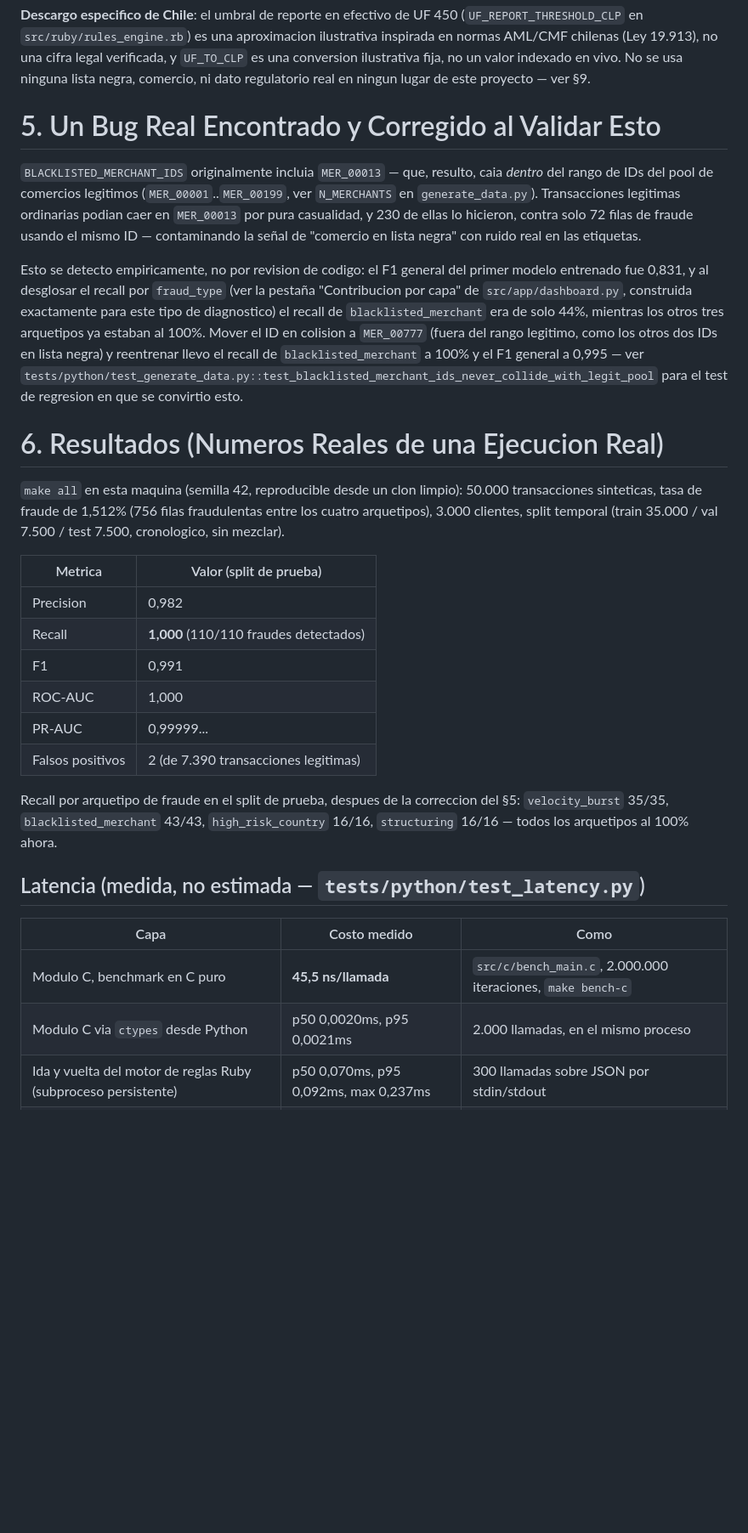
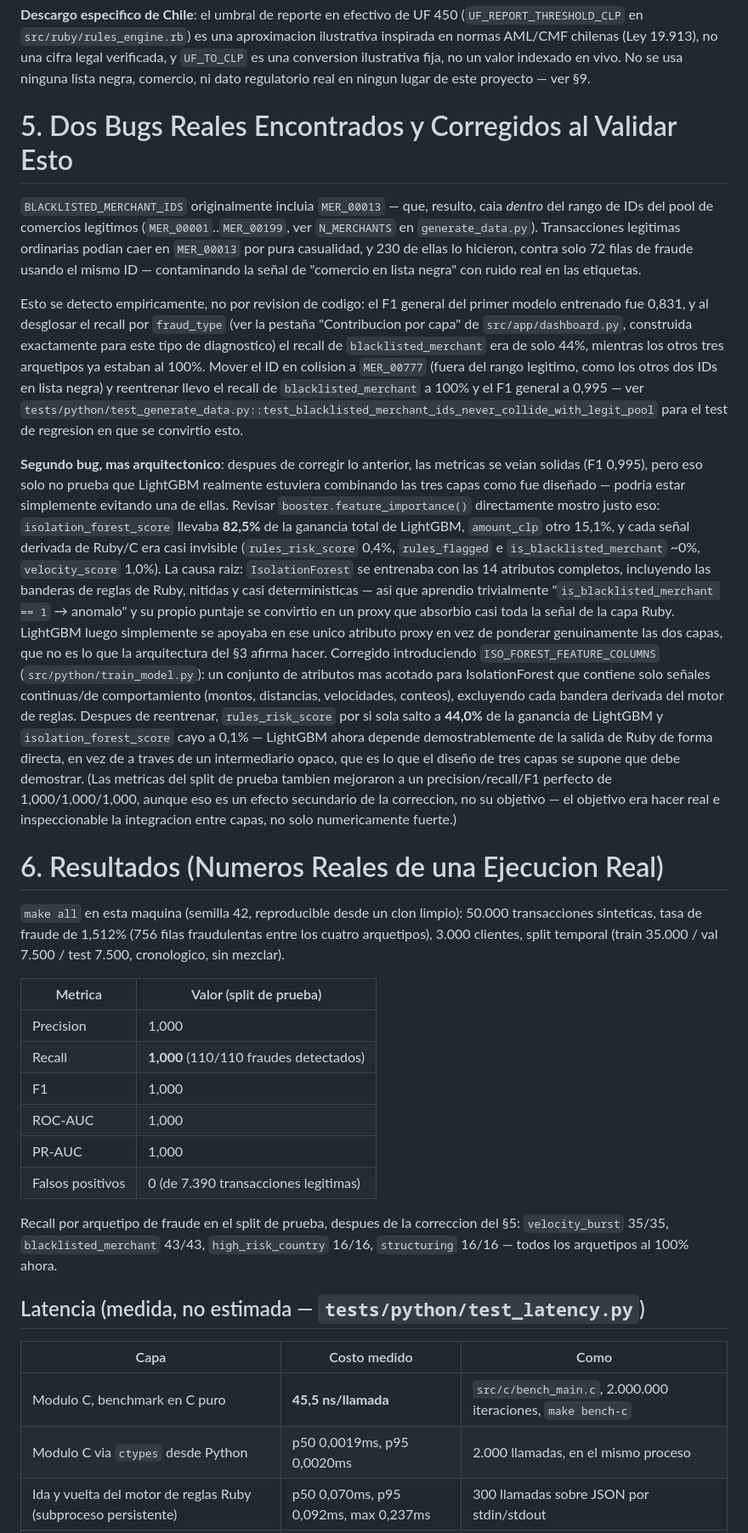
Before and after one commit to Rxyxs/chile-polyglot-fraud-engine, a Markdown page: README.es.md, the part around one of its changes. Shown at 85% size. Rendered like a GitHub page; blank space fills up the shorter version.

```diff
--- a/README.es.md
+++ b/README.es.md
@@ -128,7 +128,7 @@ fija, no un valor indexado en vivo. No se usa ninguna lista negra,
 comercio, ni dato regulatorio real en ningun lugar de este proyecto — ver
 §9.
 
-# 5. Un Bug Real Encontrado y Corregido al Validar Esto
+# 5. Dos Bugs Reales Encontrados y Corregidos al Validar Esto
 
 `BLACKLISTED_MERCHANT_IDS` originalmente incluia `MER_00013` — que,
 resulto, caia *dentro* del rango de IDs del pool de comercios legitimos
@@ -150,6 +150,36 @@ F1 general a 0,995 — ver
 `tests/python/test_generate_data.py::test_blacklisted_merchant_ids_never_collide_with_legit_pool`
 para el test de regresion en que se convirtio esto.
 
+**Segundo bug, mas arquitectonico**: despues de corregir lo anterior, las
+metricas se veian solidas (F1 0,995), pero eso solo no prueba que LightGBM
+realmente estuviera combinando las tres capas como fue diseñado — podria
+estar simplemente evitando una de ellas. Revisar
+`booster.feature_importance()` directamente mostro justo eso:
+`isolation_forest_score` llevaba **82,5%** de la ganancia total de
+LightGBM, `amount_clp` otro 15,1%, y cada señal derivada de Ruby/C era casi
+invisible (`rules_risk_score` 0,4%, `rules_flagged` e
+`is_blacklisted_merchant` ~0%, `velocity_score` 1,0%). La causa raiz:
+`IsolationForest` se entrenaba con las 14 atributos completos, incluyendo
+las banderas de reglas de Ruby, nitidas y casi deterministicas — asi que
+aprendio trivialmente "`is_blacklisted_merchant == 1` → anomalo" y su
+propio puntaje se convirtio en un proxy que absorbio casi toda la señal de
+la capa Ruby. LightGBM luego simplemente se apoyaba en ese unico atributo
+proxy en vez de ponderar genuinamente las dos capas, que no es lo que la
+arquitectura del §3 afirma hacer. Corregido introduciendo
+`ISO_FOREST_FEATURE_COLUMNS` (`src/python/train_model.py`): un conjunto de
+atributos mas acotado para IsolationForest que contiene solo señales
+continuas/de comportamiento (montos, distancias, velocidades, conteos),
+excluyendo cada bandera derivada del motor de reglas. Despues de
+reentrenar, `rules_risk_score` por si sola salto a **44,0%** de la
+ganancia de LightGBM y `isolation_forest_score` cayo a 0,1% — LightGBM
+ahora depende demostrablemente de la salida de Ruby de forma directa, en
+vez de a traves de un intermediario opaco, que es lo que el diseño de tres
+capas se supone que debe demostrar. (Las metricas del split de prueba
+tambien mejoraron a un precision/recall/F1 perfecto de 1,000/1,000/1,000,
+aunque eso es un efecto secundario de la correccion, no su objetivo — el
+objetivo era hacer real e inspeccionable la integracion entre capas, no
+solo numericamente fuerte.)
+
 # 6. Resultados (Numeros Reales de una Ejecucion Real)
 
 `make all` en esta maquina (semilla 42, reproducible desde un clon
@@ -160,12 +190,12 @@ mezclar).
 
 | Metrica | Valor (split de prueba) |
 |---|---|
-| Precision | 0,982 |
+| Precision | 1,000 |
 | Recall | **1,000** (110/110 fraudes detectados) |
-| F1 | 0,991 |
+| F1 | 1,000 |
 | ROC-AUC | 1,000 |
-| PR-AUC | 0,99999... |
-| Falsos positivos | 2 (de 7.390 transacciones legitimas) |
+| PR-AUC | 1,000 |
+| Falsos positivos | 0 (de 7.390 transacciones legitimas) |
 
 Recall por arquetipo de fraude en el split de prueba, despues de la
 correccion del §5: `velocity_burst` 35/35, `blacklisted_merchant` 43/43,
@@ -177,7 +207,7 @@ correccion del §5: `velocity_burst` 35/35, `blacklisted_merchant` 43/43,
 | Capa | Costo medido | Como |
 |---|---|---|
 | Modulo C, benchmark en C puro | **45,5 ns/llamada** | `src/c/bench_main.c`, 2.000.000 iteraciones, `make bench-c` |
-| Modulo C via `ctypes` desde Python | p50 0,0020ms, p95 0,0021ms | 2.000 llamadas, en el mismo proceso |
+| Modulo C via `ctypes` desde Python | p50 0,0019ms, p95 0,0020ms | 2.000 llamadas, en el mismo proceso |
 | Ida y vuelta del motor de reglas Ruby (subproceso persistente) | p50 0,070ms, p95 0,092ms, max 0,237ms | 300 llamadas sobre JSON por stdin/stdout |
 | `score_samples()` de IsolationForest, una fila | ~1,8ms | costo dominante en el pipeline completo — ver abajo |
 | `predict()` de LightGBM, una fila | p50 0,064ms, p95 0,112ms | |
```
Also changed, not shown: other parts of README.es.md (+4 -4 lines), README.md (+36 -10 lines), outputs/plots/confusion_matrix.png, outputs/plots/feature_importance.png, 4 other files.
